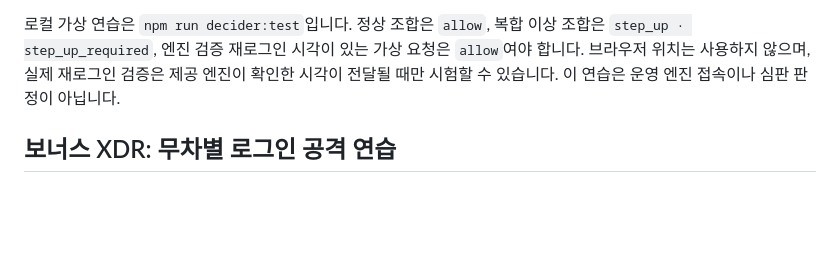
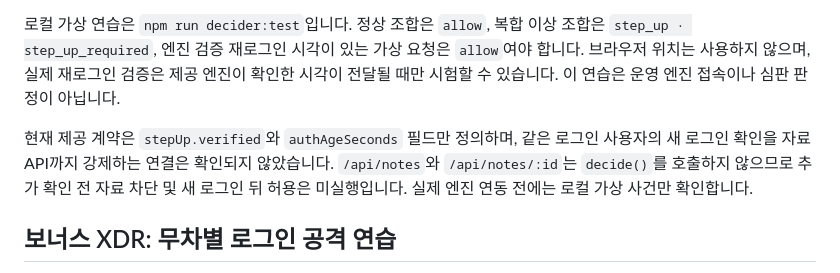
Before and after one commit to darong9494/choi-bujang-secret-vault, a Markdown page: README.md, the part around the change. Rendered like a GitHub page; blank space fills up the shorter version.

Commit message:
7단계 저장점

```diff
--- a/README.md
+++ b/README.md
@@ -47,6 +47,8 @@ Vercel 프로젝트 설정의 Environment Variables에 `SUPABASE_URL`과 서버
 
 로컬 가상 연습은 `npm run decider:test`입니다. 정상 조합은 `allow`, 복합 이상 조합은 `step_up · step_up_required`, 엔진 검증 재로그인 시각이 있는 가상 요청은 `allow`여야 합니다. 브라우저 위치는 사용하지 않으며, 실제 재로그인 검증은 제공 엔진이 확인한 시각이 전달될 때만 시험할 수 있습니다. 이 연습은 운영 엔진 접속이나 심판 판정이 아닙니다.
 
+현재 제공 계약은 `stepUp.verified`와 `authAgeSeconds` 필드만 정의하며, 같은 로그인 사용자의 새 로그인 확인을 자료 API까지 강제하는 연결은 확인되지 않았습니다. `/api/notes`와 `/api/notes/:id`는 `decide()`를 호출하지 않으므로 추가 확인 전 자료 차단 및 새 로그인 뒤 허용은 미실행입니다. 실제 엔진 연동 전에는 로컬 가상 사건만 확인합니다.
+
 ## 보너스 XDR: 무차별 로그인 공격 연습
 
 `xdr/brute-force/patterns.json`은 MITRE ATT&CK T1110 근거가 있는 두 연습 패턴을 담고, `xdr/brute-force/decide.mjs`는 가상 경보를 `block`·`alert`·`record`로 분류합니다. 저장소 루트에서 `npm run xdr:run -- brute-force`를 실행하면 결과를 `xdr/brute-force/result.json`에 갱신합니다. 결과는 fixture를 사용한 로컬 자기 점검이며 실제 ZTNA 차단이나 심판 판정이 아닙니다.
```
